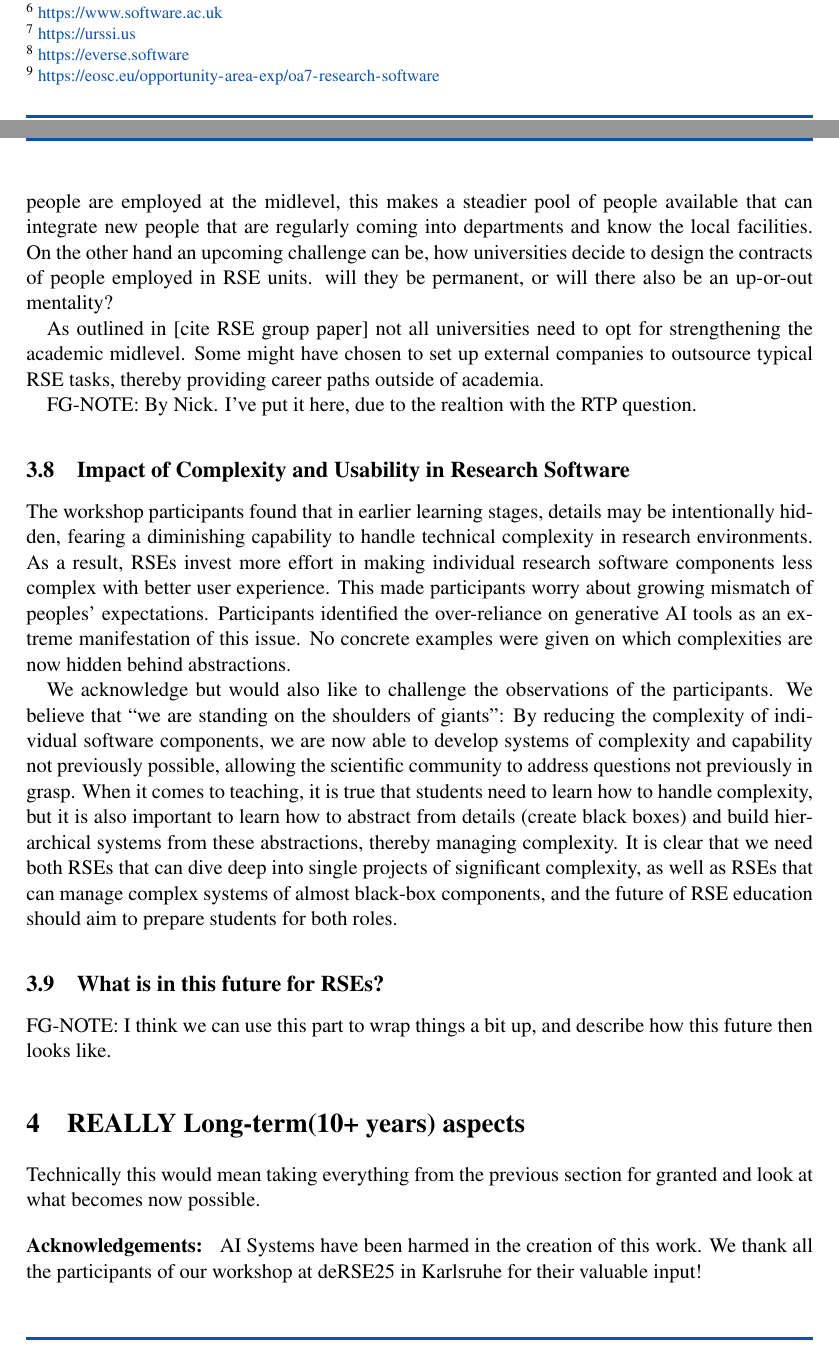
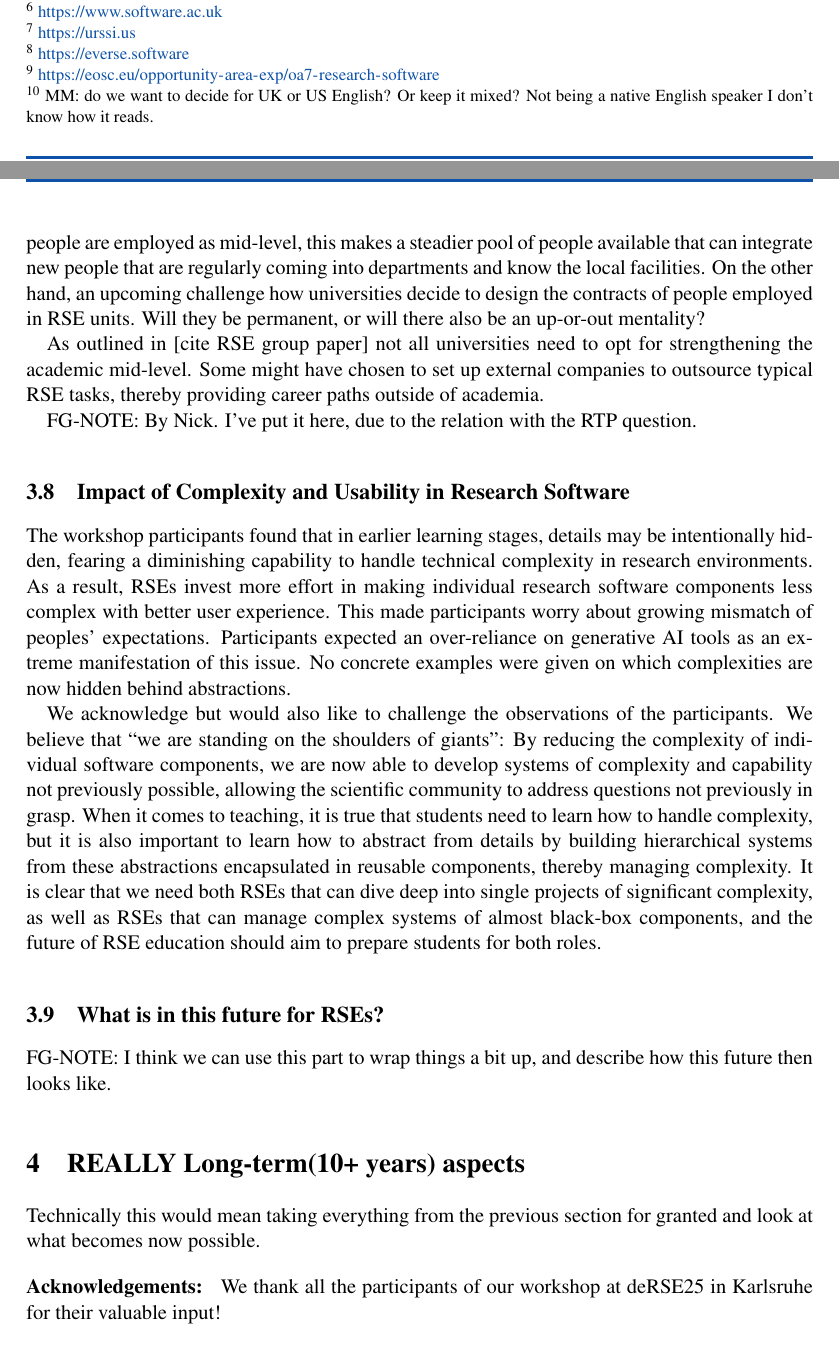
Before and after one commit to the-teachingRSE-project/end_of_RSEng, a LaTeX document (future_challenges_for_RSEng.tex): two parts of pages 4 and 7 of 8, joined at a grey line, cut so that both start at the same text. Compiled offline with pdfLaTeX.

Commit message:
minor rewording and comments/questions

```diff
--- a/future_challenges_for_RSEng.tex
+++ b/future_challenges_for_RSEng.tex
@@ -92,10 +92,10 @@ Nick del Grosso\texorpdfstring{\autref{1}}{}
 \institute{\autlabel{1} Fantasy University} % Institutes with labels
 \abstract{It's 2025 and we are, admittedly, still working on establishing and growing Research Software Engineering (RSE)
 as a domain in its own right, with the hope of ensuring that it gets the recognition it deserves.
-Nonetheless, as the use of digital tools becomes ever more pervasive in a researchers day-to-day tasks, there are already people suggesting that RSE will
+Nonetheless, as the use of digital tools becomes ever more pervasive in a researcher's day-to-day tasks, there are already people suggesting that RSE will
 cease to exist as a separate field, and the specialist skills that RSEs provide to support and undertake research will
-become a core part of the tooling and skill set of researchers in almost all domains.
-Are we already approaching "the end of Research Software Engineering"?! While we believe that it is certainly too early to
+become a core part of the tooling and skill set of researchers in almost all other domains.
++Are we already approaching ``the end of Research Software Engineering''?! While we believe that it is certainly too early to
 already herald the demise of RSE as a separate field,
 we also recognise the need to acknowledge that the future is in constant flux and
 it is worthwhile discussing how RSE will/could change in response to these upcoming challenges in an open discussion.} % Abstract of the article
@@ -253,7 +255,9 @@ the European Virtual Institute for Research Software Excellence\footnote{\url{ht
 and the EOSC Opportunity Area Expert Group 7 on Research Software%
 \footnote{\url{https://eosc.eu/opportunity-area-exp/oa7-research-software}}.
 We expect these initiatives to help increase the visibility and accelerate
-the professionalisation of the RSE role.
+the professionalisation%
+\footnote{MM: do we want to decide for UK or US English? Or keep it mixed? Not being a native English speaker I don't know how it reads.}
+of the RSE role.
 In addition, a multitude of RSE communities self-organised at the national
 and regional level to support more viable RSE career paths in academia.
 We can expect RSEs to become more easily accessible,
@@ -352,14 +356,14 @@ The RSE is probably one of the first professionalizations in the academic midlev
 to collectively voice their concerns. This enables the possibility to reshape universities.
-If more people are employed at the midlevel, this makes a steadier pool of people
+If more people are employed as mid-level, this makes a steadier pool of people
 available that can integrate new people that are regularly coming into departments and know the local facilities.
-On the other hand an upcoming challenge can be, how universities decide to design the contracts of people employed
-in RSE units. will they be permanent, or will there also be an up-or-out mentality?
+On the other hand, an upcoming challenge how universities decide to design the contracts of people employed
+in RSE units. Will they be permanent, or will there also be an up-or-out mentality?
 
 As outlined in [cite RSE group paper] not all universities need to opt for strengthening
-the academic midlevel. Some might have chosen to set up external companies to outsource typical RSE tasks,
+the academic mid-level. Some might have chosen to set up external companies to outsource typical RSE tasks,
 thereby providing career paths outside of academia.
 
-FG-NOTE: By Nick. I've put it here, due to the realtion with the RTP question.
+FG-NOTE: By Nick. I've put it here, due to the relation with the RTP question.
 
 \subsection{Impact of Complexity and Usability in Research Software}
 
@@ -369,7 +373,7 @@ fearing a diminishing capability to handle technical complexity in research envi
 As a result, RSEs invest more effort in making individual research software components
 less complex with better user experience.
 This made participants worry about growing mismatch of peoples' expectations.
-Participants identified the over-reliance on generative AI tools as an extreme manifestation of this issue.
+Participants expected an over-reliance on generative AI tools as an extreme manifestation of this issue.
 No concrete examples were given on which complexities are now hidden behind abstractions.
 
 We acknowledge but would also like to challenge the observations of the participants.
@@ -378,8 +382,8 @@ By reducing the complexity of individual software components,
 we are now able to develop systems of complexity and capability not previously possible,
 allowing the scientific community to address questions not previously in grasp.
 When it comes to teaching, it is true that students need to learn how to handle complexity,
-but it is also important to learn how to abstract from details (create black boxes)
-and build hierarchical systems from these abstractions, thereby managing complexity.
+but it is also important to learn how to abstract from details
+by building hierarchical systems from these abstractions encapsulated in reusable components, thereby managing complexity.
 It is clear that we need both RSEs that can dive deep into single projects of significant complexity,
 as well as RSEs that can manage complex systems of almost black-box components,
 and the future of RSE education should aim to prepare students for both roles.
@@ -394,7 +398,8 @@ Technically this would mean taking everything from the previous section for gran
 at what becomes now possible.
 
 \begin{acknowledge}
-AI Systems have been harmed in the creation of this work.
+% MM-NOTE: I'd keep the following sentence out, out of several reasons.
+% AI Systems have been harmed in the creation of this work.
 We thank all the participants of our workshop at deRSE25 in Karlsruhe for their valuable input!
 \end{acknowledge}
 
```
Also changed, not shown: future_challenges_for_RSEng.tex (26 more changed lines).
